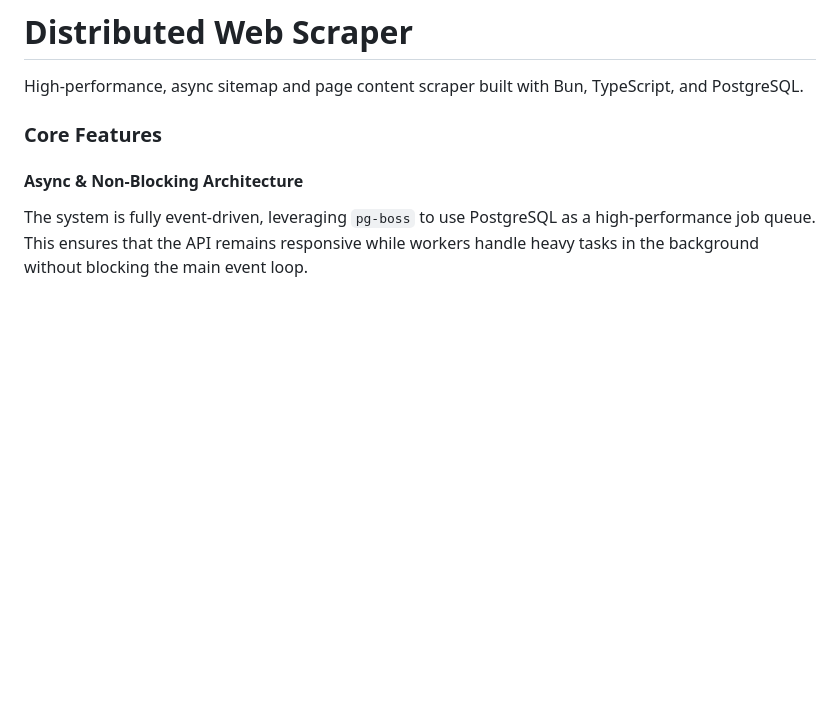
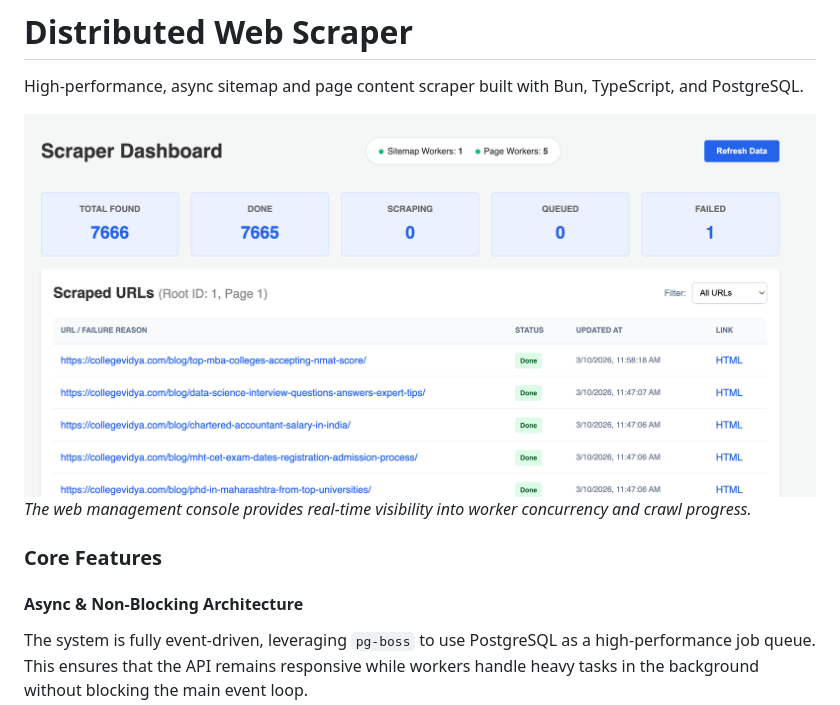
Before and after one commit to manikanta5827/web_scrapper, a Markdown page: README.md, the part around the change. Drawn GitHub-style; pictures changed too: screenshots/console_ss.png (added); blank space fills up the shorter version.

Commit message:
feat: add web management console screenshot and description to README

```diff
--- a/README.md
+++ b/README.md
@@ -1,6 +1,9 @@
 # Distributed Web Scraper
 
 High-performance, async sitemap and page content scraper built with Bun, TypeScript, and PostgreSQL.
+
+![Web Management Console](screenshots/console_ss.png)
+*The web management console provides real-time visibility into worker concurrency and crawl progress.*
 
 ### Core Features
 
```
